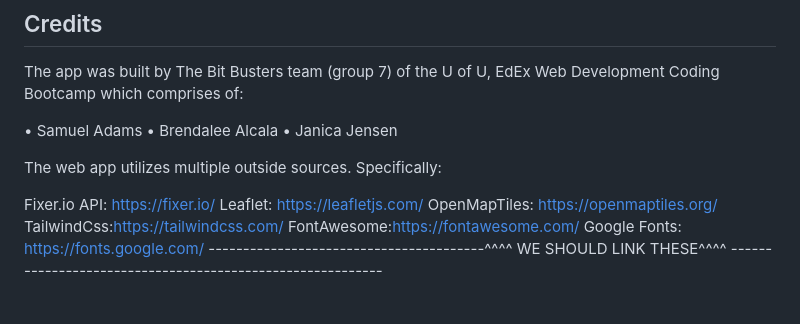
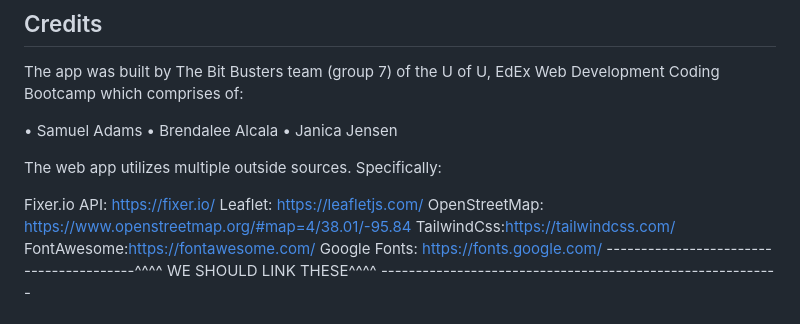
Before and after one commit to sadums/currency-exchange, a Markdown page: README.md, the part around the change. Rendered like a GitHub page.

Commit message:
fixed a source link

```diff
--- a/README.md
+++ b/README.md
@@ -52,7 +52,7 @@ There is a slight chance that the API may be out of calls, if this occurs, pleas
 
  Fixer.io API: https://fixer.io/
  Leaflet: https://leafletjs.com/
- OpenMapTiles: https://openmaptiles.org/
+ OpenStreetMap: https://www.openstreetmap.org/#map=4/38.01/-95.84
  TailwindCss:https://tailwindcss.com/
  FontAwesome:https://fontawesome.com/
  Google Fonts: https://fonts.google.com/
```
